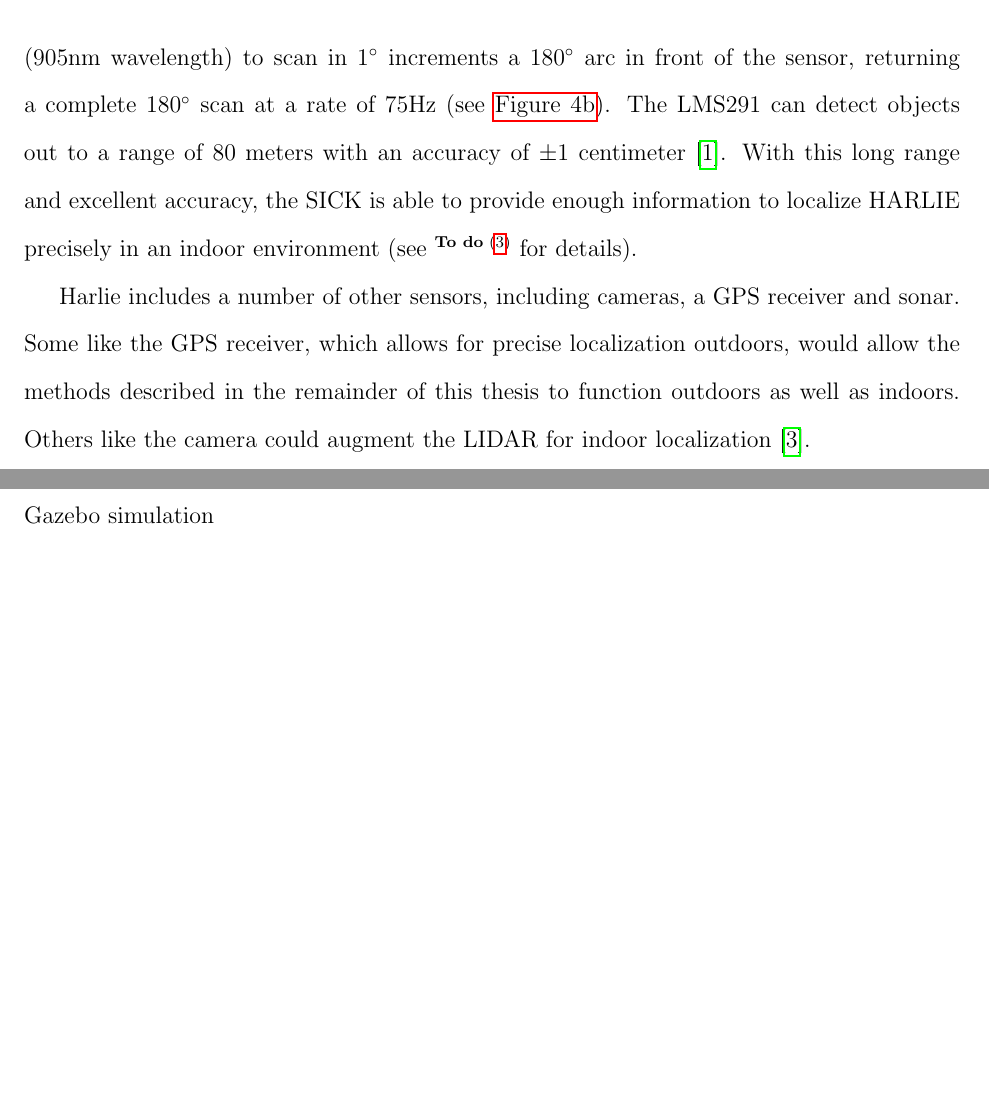
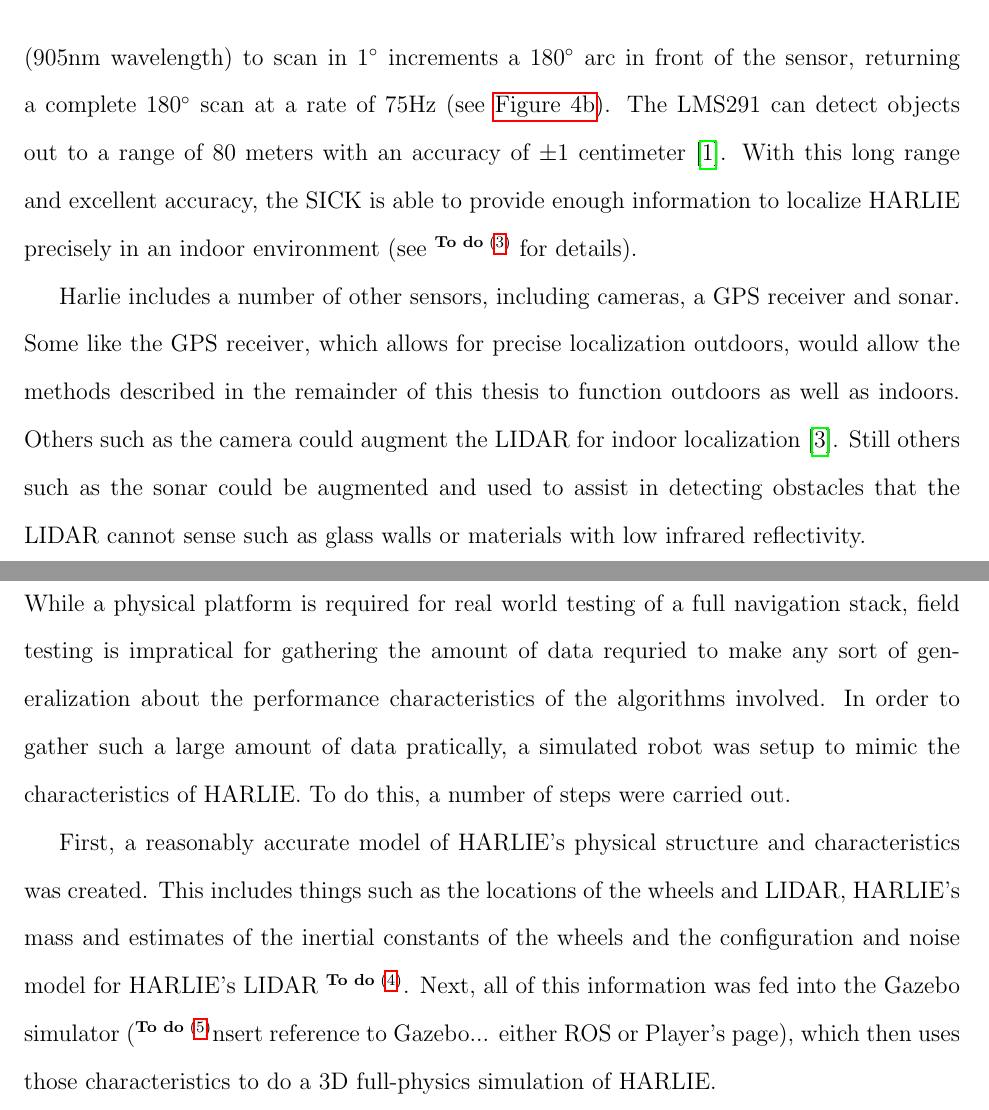
Before and after one commit to ericperko/cwru_ms_thesis, a LaTeX thesis (thesis/thesis.tex, which reads thesis/chapter0.tex): two parts of pages 7 and 8 of 19, joined at a grey line, cut so that both start at the same text, the shorter picture padded with empty space. Compiled offline with pdfLaTeX.

Commit message:
More updates...

```diff
--- a/thesis/chapter0.tex
+++ b/thesis/chapter0.tex
@@ -42,8 +42,10 @@ The third sensor on HARLIE used for indoor localization is the SICK LIDAR (see \
 \label{fig:sick_and_sample_scan}
 \end{figure}
 
-Harlie includes a number of other sensors, including cameras, a GPS receiver and sonar. Some like the GPS receiver, which allows for precise localization outdoors, would allow the methods described in the remainder of this thesis to function outdoors as well as indoors. Others like the camera could augment the LIDAR for indoor localization \autocite{Harper2009}.
+Harlie includes a number of other sensors, including cameras, a GPS receiver and sonar. Some like the GPS receiver, which allows for precise localization outdoors, would allow the methods described in the remainder of this thesis to function outdoors as well as indoors. Others such as the camera could augment the LIDAR for indoor localization \autocite{Harper2009}. Still others such as the sonar could be augmented and used to assist in detecting obstacles that the LIDAR cannot sense such as glass walls or materials with low infrared reflectivity.
 
 \subsection{Simulation}\label{subsec:simulation_setup}
 
-Gazebo simulation
+While a physical platform is required for real world testing of a full navigation stack, field testing is impratical for gathering the amount of data requried to make any sort of generalization about the performance characteristics of the algorithms involved. In order to gather such a large amount of data pratically, a simulated robot was setup to mimic the characteristics of HARLIE. To do this, a number of steps were carried out.
+
+First, a reasonably accurate model of HARLIE's physical structure and characteristics was created. This includes things such as the locations of the wheels and LIDAR, HARLIE's mass and estimates of the inertial constants of the wheels and the configuration and noise model for HARLIE's LIDAR \todo{add image of HARLIE in Gazebo}. Next, all of this information was fed into the Gazebo simulator (\todo insert reference to Gazebo... either ROS or Player's page), which then uses those characteristics to do a 3D full-physics simulation of HARLIE.
```
Also changed, not shown: thesis/chapter0.tex (2 more changed lines).
